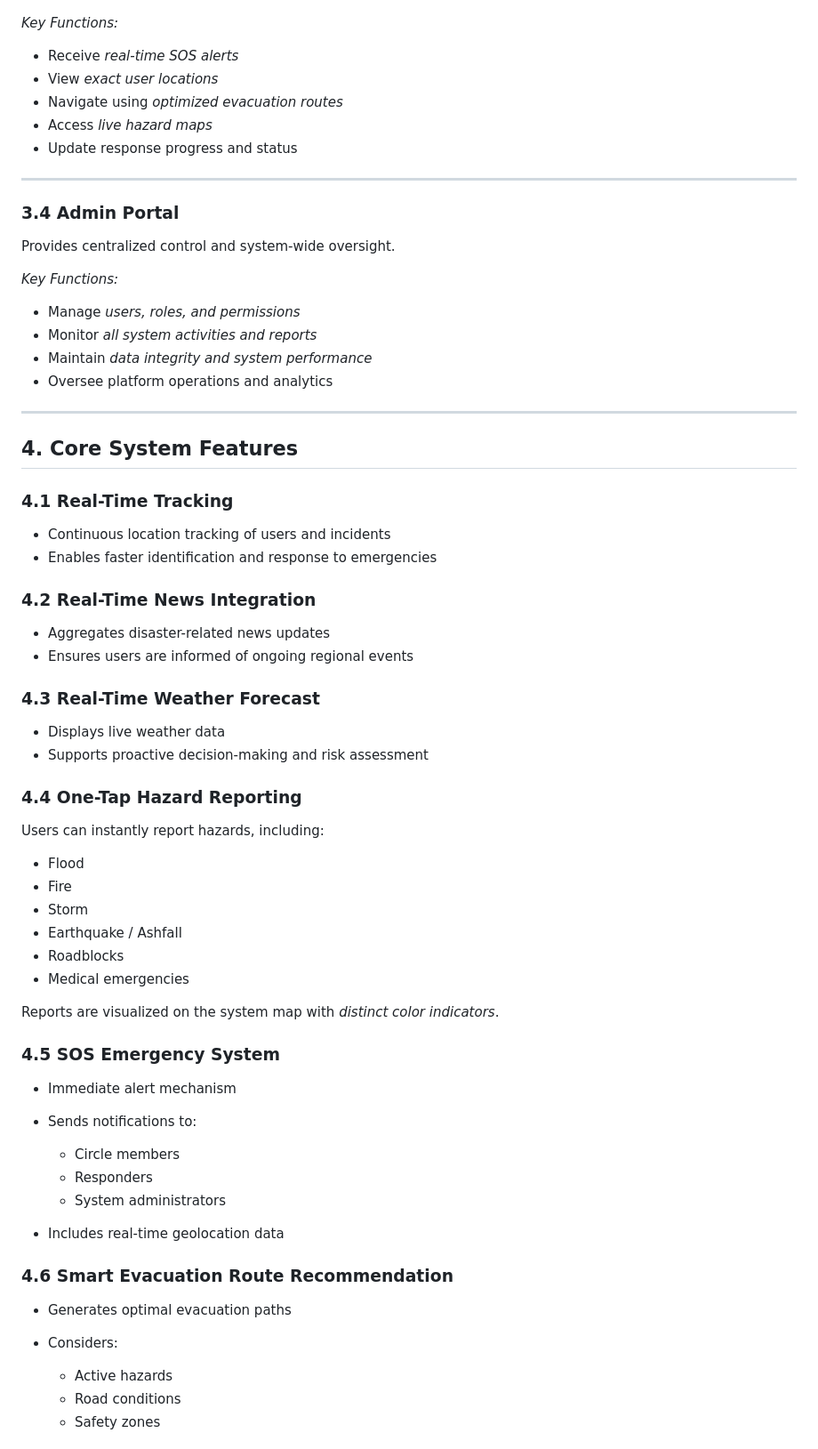
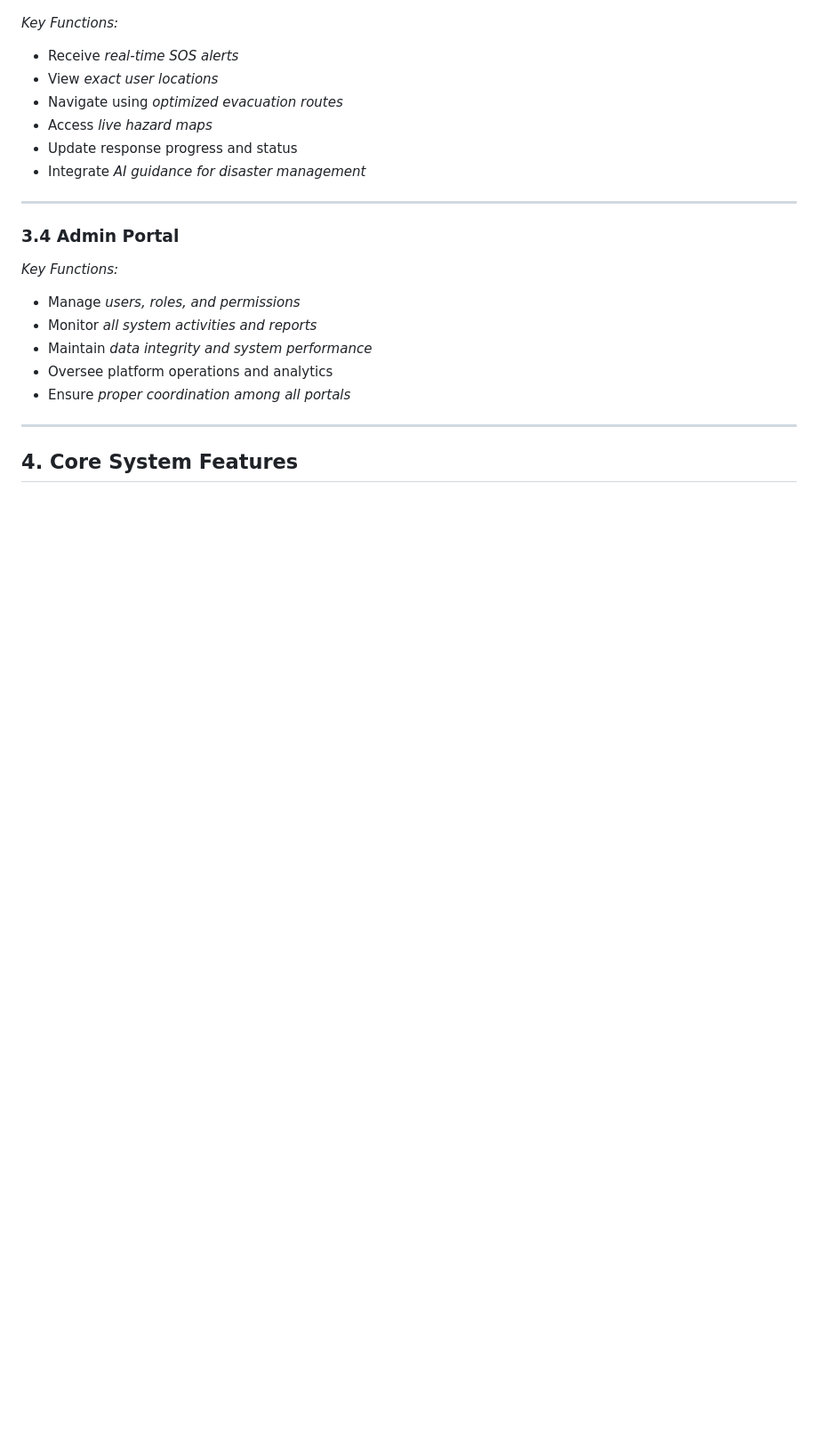
Before and after one commit to davedls/HANDAVis, a Markdown page: README.md, the part around one of its changes. Shown at 89% size. GitHub-like rendering; blank space fills up the shorter version.

```diff
--- a/README.md
+++ b/README.md
@@ -75,12 +83,11 @@ Used by emergency personnel such as rescue teams and medical responders.
 * Navigate using *optimized evacuation routes*
 * Access *live hazard maps*
 * Update response progress and status
+* Integrate *AI guidance for disaster management*
 
 ---
 
 ### 3.4 Admin Portal
-
-Provides centralized control and system-wide oversight.
 
 *Key Functions:*
 
@@ -88,55 +95,9 @@ Provides centralized control and system-wide oversight.
 * Monitor *all system activities and reports*
 * Maintain *data integrity and system performance*
 * Oversee platform operations and analytics
+* Ensure *proper coordination among all portals*
 
 ---
 
 ## 4. Core System Features
 
-### 4.1 Real-Time Tracking
-
-* Continuous location tracking of users and incidents
-* Enables faster identification and response to emergencies
-
-### 4.2 Real-Time News Integration
-
-* Aggregates disaster-related news updates
-* Ensures users are informed of ongoing regional events
-
-### 4.3 Real-Time Weather Forecast
-
-* Displays live weather data
-* Supports proactive decision-making and risk assessment
-
-### 4.4 One-Tap Hazard Reporting
-
-Users can instantly report hazards, including:
-
-* Flood
-* Fire
-* Storm
-* Earthquake / Ashfall
-* Roadblocks
-* Medical emergencies
-
-Reports are visualized on the system map with *distinct color indicators*.
-
-### 4.5 SOS Emergency System
-
-* Immediate alert mechanism
-* Sends notifications to:
-
-  * Circle members
-  * Responders
-  * System administrators
-* Includes real-time geolocation data
-
-### 4.6 Smart Evacuation Route Recommendation
-
-* Generates optimal evacuation paths
-* Considers:
-
-  * Active hazards
-  * Road conditions
-  * Safety zones
-
```
Also changed, not shown: other parts of README.md (+59 -118 lines).
